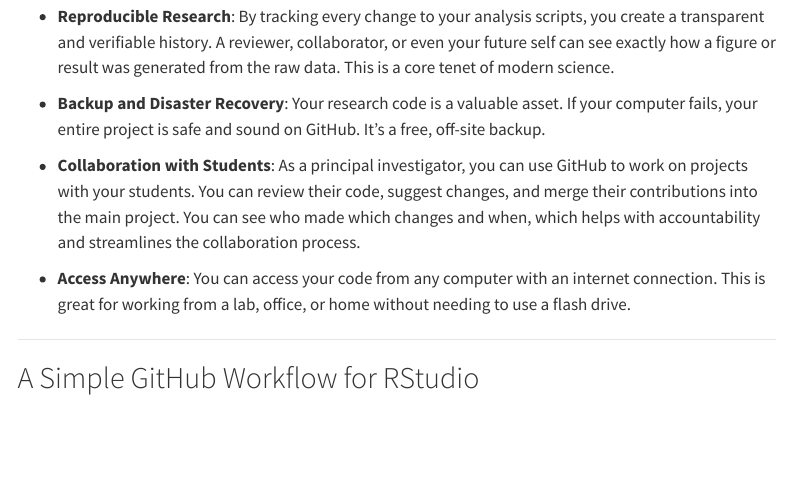
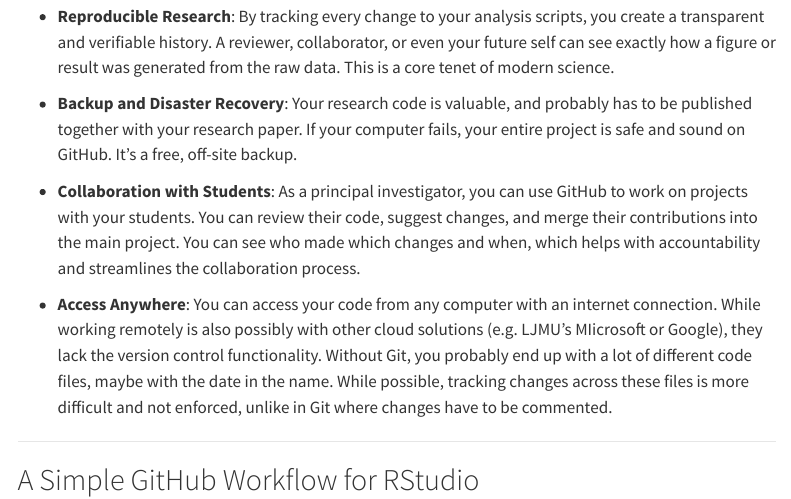
Before and after one commit to zajitschek/git_workshop_LJMU_2025, a Quarto document (why-git.qmd): the page in a window 1100 px wide, from 820 px down. Rendered offline with R 4.5, knitr and Pandoc in place of Quarto, with nearby package versions; menus at the side of the page are left out.

Commit message:
why-git text changed

```diff
--- a/why-git.qmd
+++ b/why-git.qmd
@@ -29,11 +29,11 @@
 
 * **Reproducible Research**: By tracking every change to your analysis scripts, you create a transparent and verifiable history. A reviewer, collaborator, or even your future self can see exactly how a figure or result was generated from the raw data. This is a core tenet of modern science.
 
-* **Backup and Disaster Recovery**: Your research code is a valuable asset. If your computer fails, your entire project is safe and sound on GitHub. It's a free, off-site backup.
+* **Backup and Disaster Recovery**: Your research code is valuable, and probably has to be published together with your research paper. If your computer fails, your entire project is safe and sound on GitHub. It's a free, off-site backup.
 
 * **Collaboration with Students**: As a principal investigator, you can use GitHub to work on projects with your students. You can review their code, suggest changes, and merge their contributions into the main project. You can see who made which changes and when, which helps with accountability and streamlines the collaboration process.
 
-* **Access Anywhere**: You can access your code from any computer with an internet connection. This is great for working from a lab, office, or home without needing to use a flash drive.
+* **Access Anywhere**: You can access your code from any computer with an internet connection. While working remotely is also possibly with other cloud solutions (e.g. LJMU's MIicrosoft or Google), they lack the version control functionality. Without Git, you probably end up with a lot of different code files, maybe with the date in the name. While possible, tracking changes across these files is more difficult and not enforced, unlike in Git where changes have to be commented.
 
 ***
 
```
